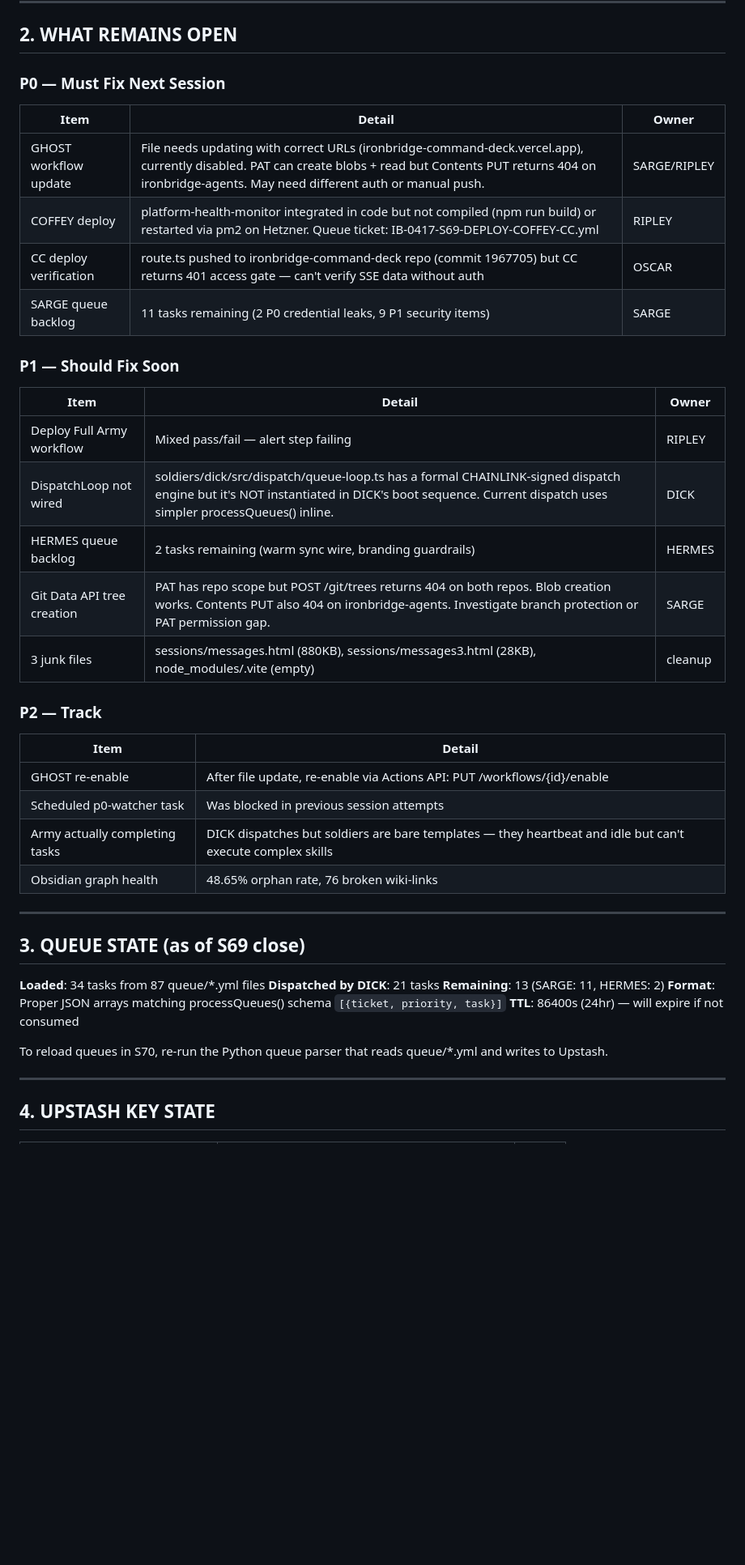
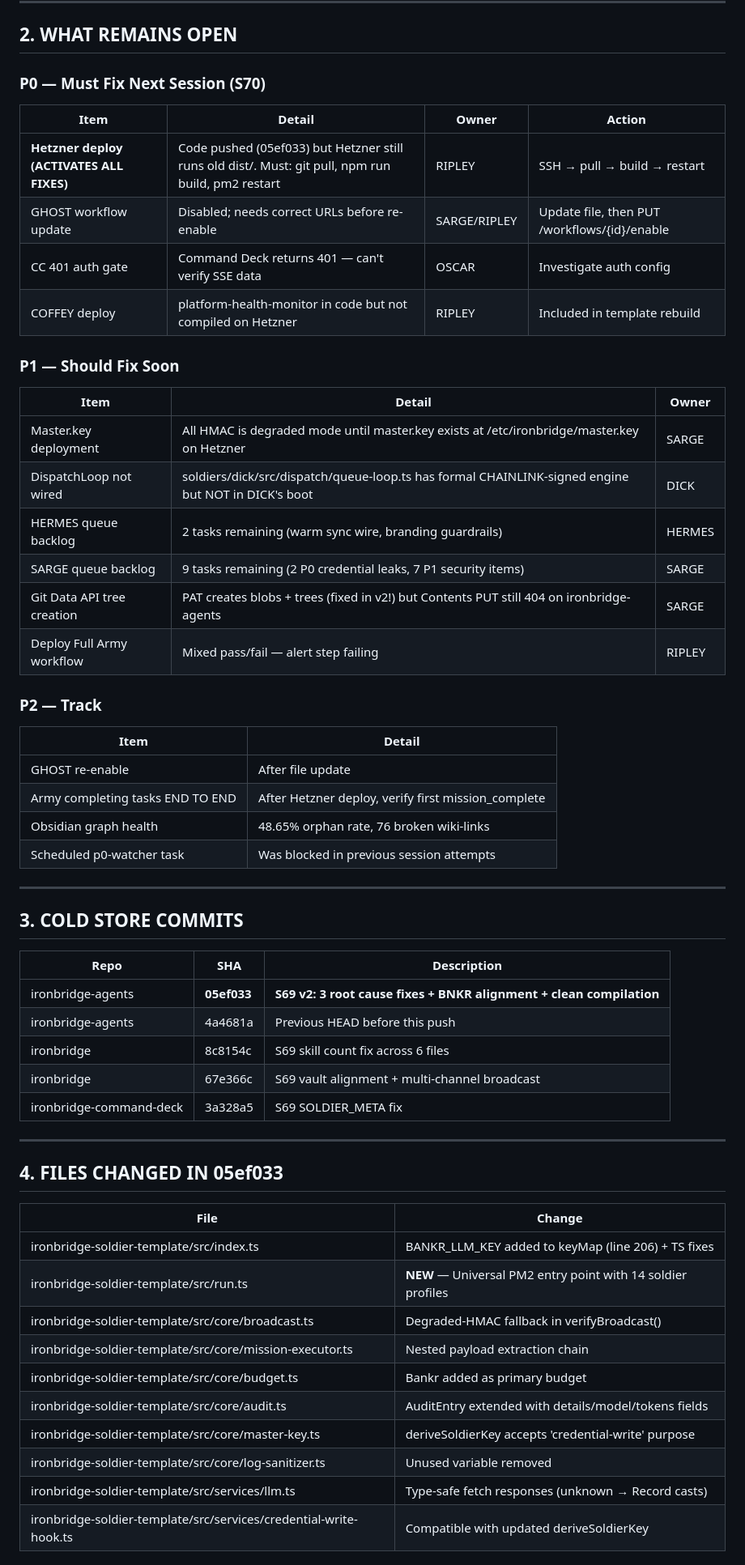
Before and after one commit to IRONBRIDGE-Al/ironbridge, a Markdown page: sessions/S69/S69-HANDOFF.md, the part around one of its changes. Shown at 81% size. Drawn GitHub-style; blank space fills up the shorter version.

```diff
--- a/sessions/S69/S69-HANDOFF.md
+++ b/sessions/S69/S69-HANDOFF.md
@@ -46,46 +69,61 @@ status: FINAL
 
 ## 2. WHAT REMAINS OPEN
 
-### P0 — Must Fix Next Session
+### P0 — Must Fix Next Session (S70)
 
-| Item | Detail | Owner |
-|------|--------|-------|
-| GHOST workflow update | File needs updating with correct URLs (ironbridge-command-deck.vercel.app), currently disabled. PAT can create blobs + read but Contents PUT returns 404 on ironbridge-agents. May need different auth or manual push. | SARGE/RIPLEY |
-| COFFEY deploy | platform-health-monitor integrated in code but not compiled (npm run build) or restarted via pm2 on Hetzner. Queue ticket: IB-0417-S69-DEPLOY-COFFEY-CC.yml | RIPLEY |
-| CC deploy verification | route.ts pushed to ironbridge-command-deck repo (commit 1967705) but CC returns 401 access gate — can't verify SSE data without auth | OSCAR |
-| SARGE queue backlog | 11 tasks remaining (2 P0 credential leaks, 9 P1 security items) | SARGE |
+| Item | Detail | Owner | Action |
+|------|--------|-------|--------|
+| **Hetzner deploy (ACTIVATES ALL FIXES)** | Code pushed (05ef033) but Hetzner still runs old dist/. Must: git pull, npm run build, pm2 restart | RIPLEY | SSH → pull → build → restart |
+| GHOST workflow update | Disabled; needs correct URLs before re-enable | SARGE/RIPLEY | Update file, then PUT /workflows/{id}/enable |
+| CC 401 auth gate | Command Deck returns 401 — can't verify SSE data | OSCAR | Investigate auth config |
+| COFFEY deploy | platform-health-monitor in code but not compiled on Hetzner | RIPLEY | Included in template rebuild |
 
 ### P1 — Should Fix Soon
 
 | Item | Detail | Owner |
 |------|--------|-------|
+| Master.key deployment | All HMAC is degraded mode until master.key exists at /etc/ironbridge/master.key on Hetzner | SARGE |
+| DispatchLoop not wired | soldiers/dick/src/dispatch/queue-loop.ts has formal CHAINLINK-signed engine but NOT in DICK's boot | DICK |
+| HERMES queue backlog | 2 tasks remaining (warm sync wire, branding guardrails) | HERMES |
+| SARGE queue backlog | 9 tasks remaining (2 P0 credential leaks, 7 P1 security items) | SARGE |
+| Git Data API tree creation | PAT creates blobs + trees (fixed in v2!) but Contents PUT still 404 on ironbridge-agents | SARGE |
 | Deploy Full Army workflow | Mixed pass/fail — alert step failing | RIPLEY |
-| DispatchLoop not wired | soldiers/dick/src/dispatch/queue-loop.ts has a formal CHAINLINK-signed dispatch engine but it's NOT instantiated in DICK's boot sequence. Current dispatch uses simpler processQueues() inline. | DICK |
-| HERMES queue backlog | 2 tasks remaining (warm sync wire, branding guardrails) | HERMES |
-| Git Data API tree creation | PAT has repo scope but POST /git/trees returns 404 on both repos. Blob creation works. Contents PUT also 404 on ironbridge-agents. Investigate branch protection or PAT permission gap. | SARGE |
-| 3 junk files | sessions/messages.html (880KB), sessions/messages3.html (28KB), node_modules/.vite (empty) | cleanup |
 
 ### P2 — Track
 
 | Item | Detail |
 |------|--------|
-| GHOST re-enable | After file update, re-enable via Actions API: PUT /workflows/{id}/enable |
+| GHOST re-enable | After file update |
+| Army completing tasks END TO END | After Hetzner deploy, verify first mission_complete |
+| Obsidian graph health | 48.65% orphan rate, 76 broken wiki-links |
 | Scheduled p0-watcher task | Was blocked in previous session attempts |
-| Army actually completing tasks | DICK dispatches but soldiers are bare templates — they heartbeat and idle but can't execute complex skills |
-| Obsidian graph health | 48.65% orphan rate, 76 broken wiki-links |
 
 ---
 
-## 3. QUEUE STATE (as of S69 close)
+## 3. COLD STORE COMMITS
 
-**Loaded**: 34 tasks from 87 queue/*.yml files
-**Dispatched by DICK**: 21 tasks
-**Remaining**: 13 (SARGE: 11, HERMES: 2)
-**Format**: Proper JSON arrays matching processQueues() schema `[{ticket, priority, task}]`
-**TTL**: 86400s (24hr) — will expire if not consumed
-
-To reload queues in S70, re-run the Python queue parser that reads queue/*.yml and writes to Upstash.
+| Repo | SHA | Description |
+|------|-----|-------------|
+| ironbridge-agents | **05ef033** | **S69 v2: 3 root cause fixes + BNKR alignment + clean compilation** |
+| ironbridge-agents | 4a4681a | Previous HEAD before this push |
+| ironbridge | 8c8154c | S69 skill count fix across 6 files |
+| ironbridge | 67e366c | S69 vault alignment + multi-channel broadcast |
+| ironbridge-command-deck | 3a328a5 | S69 SOLDIER_META fix |
 
 ---
 
-## 4. UPSTASH KEY STATE
+## 4. FILES CHANGED IN 05ef033
+
+| File | Change |
+|------|--------|
+| ironbridge-soldier-template/src/index.ts | BANKR_LLM_KEY added to keyMap (line 206) + TS fixes |
+| ironbridge-soldier-template/src/run.ts | **NEW** — Universal PM2 entry point with 14 soldier profiles |
+| ironbridge-soldier-template/src/core/broadcast.ts | Degraded-HMAC fallback in verifyBroadcast() |
+| ironbridge-soldier-template/src/core/mission-executor.ts | Nested payload extraction chain |
+| ironbridge-soldier-template/src/core/budget.ts | Bankr added as primary budget |
+| ironbridge-soldier-template/src/core/audit.ts | AuditEntry extended with details/model/tokens fields |
+| ironbridge-soldier-template/src/core/master-key.ts | deriveSoldierKey accepts 'credential-write' purpose |
+| ironbridge-soldier-template/src/core/log-sanitizer.ts | Unused variable removed |
+| ironbridge-soldier-template/src/services/llm.ts | Type-safe fetch responses (unknown → Record casts) |
+| ironbridge-soldier-template/src/services/credential-write-hook.ts | Compatible with updated deriveSoldierKey |
+
```
Also changed, not shown: other parts of sessions/S69/S69-HANDOFF.md (+87 -67 lines), audit/ceremonies/S69-root-cause-fix-army-activation.md (added, +114 -0 lines).
